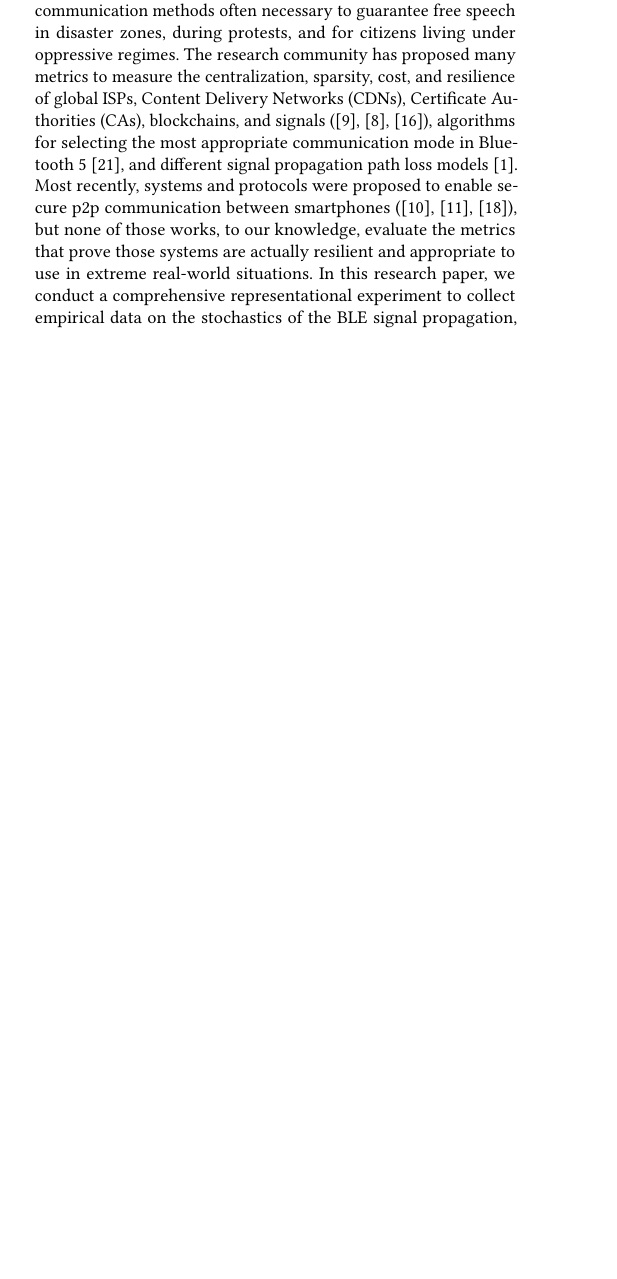
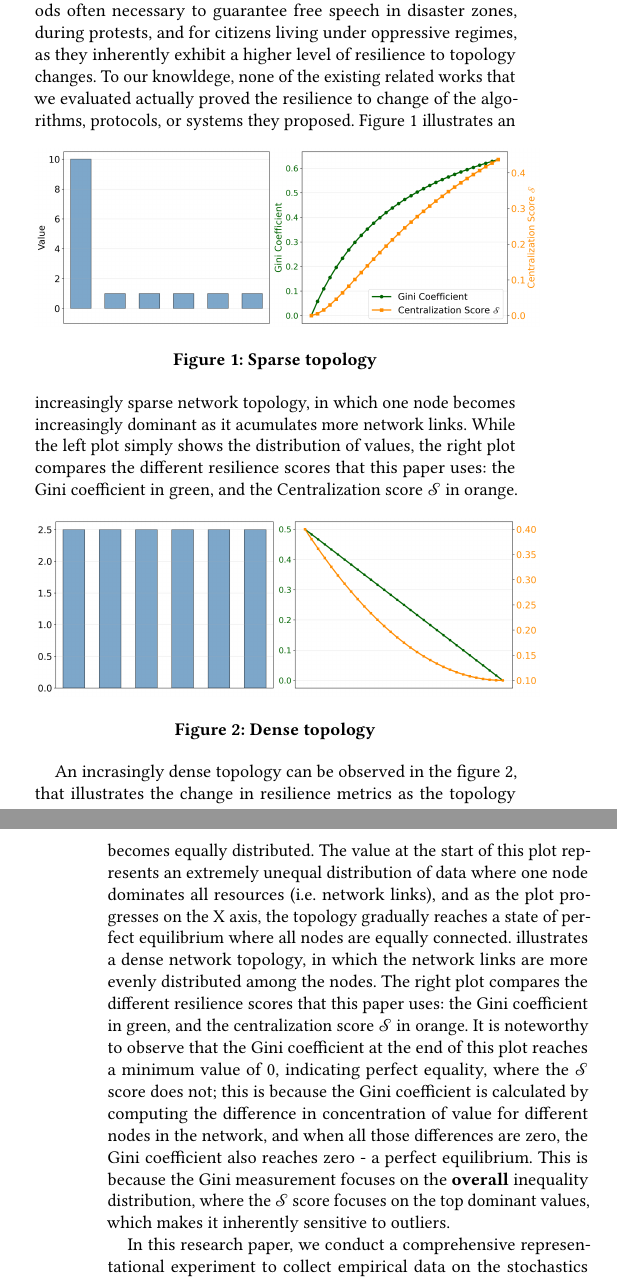
Before and after one commit to danbachar/grassroots-gr, a LaTeX paper (paper/main.tex, which reads paper/chapters/intro.tex): part of one column of page 1 of 11 before the commit and two parts of the columns of pages 1 and 2 of 12 after it, the two joined at a grey line, cut so that both start at the same text, the shorter picture padded with empty space. Compiled offline with pdfLaTeX.

Commit message:
add visuals to intro, move content to state-of-the-art

```diff
--- a/paper/chapters/intro.tex
+++ b/paper/chapters/intro.tex
@@ -8,8 +8,28 @@ Most notably, the rise of p2p messaging platforms like Firechat~\cite{firechat},
 Physical p2p networks have a limited communication radius, draw support from their underlying hardware and protocols, and utilize multi-hop communication.
 There are a plethora of protocols to use for p2p communication, and we chose to focus on stable protocols that most devices support and the populace are most likely to use in a disaster scenario: virtually all smartphones support Bluetooth and smartphone usage is largely ubiquitous, even in refugee camps and disaster zones.
 By focusing on low-power communication, device battery life can be conserved to allow for critical communication in extreme situations: we thus decided to use Bluetooth Low Energy (BLE) for our p2p communication protocol, which allows users to exchange messages over short ranges.
-To achieve a higher level of information decentralization, and resilience to topology changes, we decided to focus on unstructured p2p networks as they are more suitable for dynamic alternative communication methods often necessary to guarantee free speech in disaster zones, during protests, and for citizens living under oppressive regimes.
-The research community has proposed many metrics to measure the centralization, sparsity, cost, and resilience of global ISPs, Content Delivery Networks (CDNs), Certificate Authorities (CAs), blockchains, and signals (\cite{dependence},~\cite{comms-cost},~\cite{sparsity}), algorithms for selecting the most appropriate communication mode in Bluetooth 5~\cite{adaptive-phy}, and different signal propagation path loss models~\cite{pathloss}.
-Most recently, systems and protocols were proposed to enable secure p2p communication between smartphones~(\cite{amigo},~\cite{bitchat},~\cite{briar}), but none of those works, to our knowledge, evaluate the metrics that prove those systems are actually resilient and appropriate to use in extreme real-world situations.
-In this research paper, we conduct a comprehensive representational experiment to collect empirical data on the stochastics of the BLE signal propagation, and use the collected real-world empirical evidence to parameterize simulations of unstructured p2p networks, and then measure their centralization~\cite{dependence}, sparsity~\cite{sparsity}, and theoretical channel capacity, to elicitate a claim about the resilience of local networks.\\
+Unstructured p2p networks are more suitable for for dynamic alternative communication methods often necessary to guarantee free speech in disaster zones, during protests, and for citizens living under oppressive regimes, as they inherently exhibit a higher level of resilience to topology changes.
+To our knowldege, none of the existing related works that we evaluated actually proved the resilience to change of the algorithms, protocols, or systems they proposed.
+\begin{figure}[htbp]
+    \centering
+    \includegraphics[width=0.5\textwidth]{figures/centralization_sparse.png}
+    \caption{Sparse topology}
+    \label{fig:centralization-sparse}
+\end{figure}
+Figure~\ref{fig:centralization-sparse} illustrates an increasingly sparse network topology, in which one node becomes increasingly dominant as it acumulates more network links.
+While the left plot simply shows the distribution of values, the right plot compares the different resilience scores that this paper uses: the Gini coefficient in green, and the Centralization score $\mathscr{S}$ in orange.
 
+\begin{figure}[htbp]
+    \centering
+    \includegraphics[width=0.5\textwidth]{figures/centralization_redistribution.png}
+    \caption{Dense topology}
+    \label{fig:centralization-redistribution}
+\end{figure}
+An incrasingly dense topology can be observed in the figure~\ref{fig:centralization-redistribution}, that illustrates the change in resilience metrics as the topology becomes equally distributed.
+The value at the start of this plot represents an extremely unequal distribution of data where one node dominates all resources (i.e. network links), and as the plot progresses on the X axis, the topology gradually reaches a state of perfect equilibrium where all nodes are equally connected.
+illustrates a dense network topology, in which the network links are more evenly distributed among the nodes. The right plot compares the different resilience scores that this paper uses: the Gini coefficient in green, and the centralization score $\mathscr{S}$ in orange.
+It is noteworthy to observe that the Gini coefficient at the end of this plot reaches a minimum value of 0, indicating perfect equality, where the $\mathscr{S}$ score does not; this is because the Gini coefficient is calculated by computing the difference in concentration of value for different nodes in the network, and when all those differences are zero, the Gini coefficient also reaches zero - a perfect equilibrium.
+This is because the Gini measurement focuses on the \textbf{overall} inequality distribution, where the $\mathscr{S}$ score focuses on the top dominant values, which makes it inherently sensitive to outliers.
+
+In this research paper, we conduct a comprehensive representational experiment to collect empirical data on the stochastics of the BLE signal propagation over different distances, and use the collected real-world empirical evidence to parameterize simulations of unstructured p2p networks, and then measure their resilience~(\cite{sparsity},~\cite{dependence}), and theoretical channel capacity.
+Finally, we propose design considerations for p2p overlays that outperform state-of-the-art overlay designs based on our simulations.
```
Also changed, not shown: paper/figures/centralization_redistribution.png (added), paper/figures/centralization_sparse.png (added), paper/chapters/intro.tex (9 more changed lines), 1 other file.
